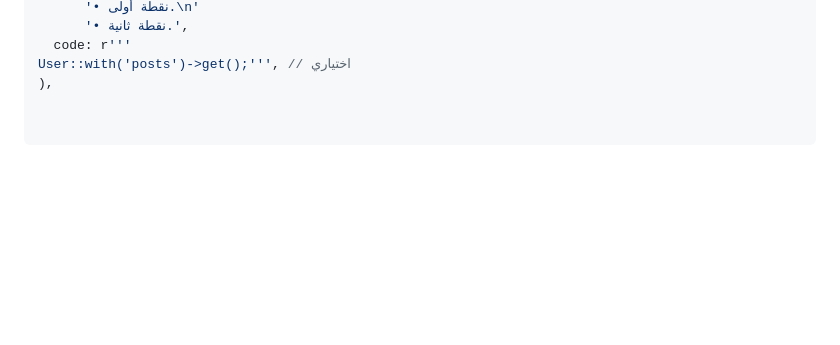
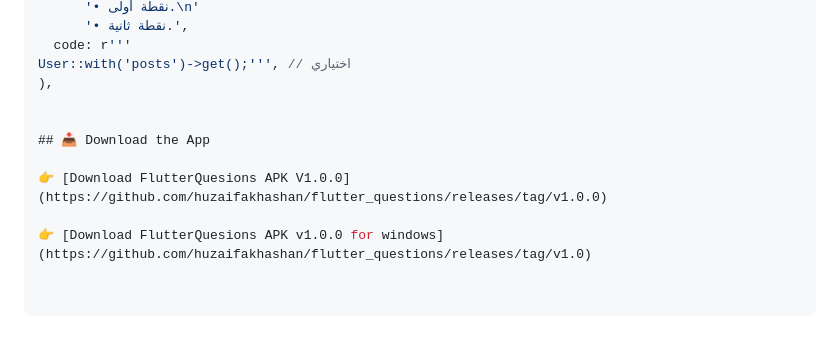
Before and after one commit to huzaifakhashan/flutter_questions, a Markdown page: README.md, the part around the change. Rendered like a GitHub page; blank space fills up the shorter version.

```diff
--- a/README.md
+++ b/README.md
@@ -127,3 +127,10 @@ Question(
   code: r'''
 User::with('posts')->get();''', // اختياري
 ),
+
+
+## 📥 Download the App
+
+👉 [Download FlutterQuesions APK V1.0.0](https://github.com/huzaifakhashan/flutter_questions/releases/tag/v1.0.0)
+
+👉 [Download FlutterQuesions APK v1.0.0 for windows](https://github.com/huzaifakhashan/flutter_questions/releases/tag/v1.0)
```
